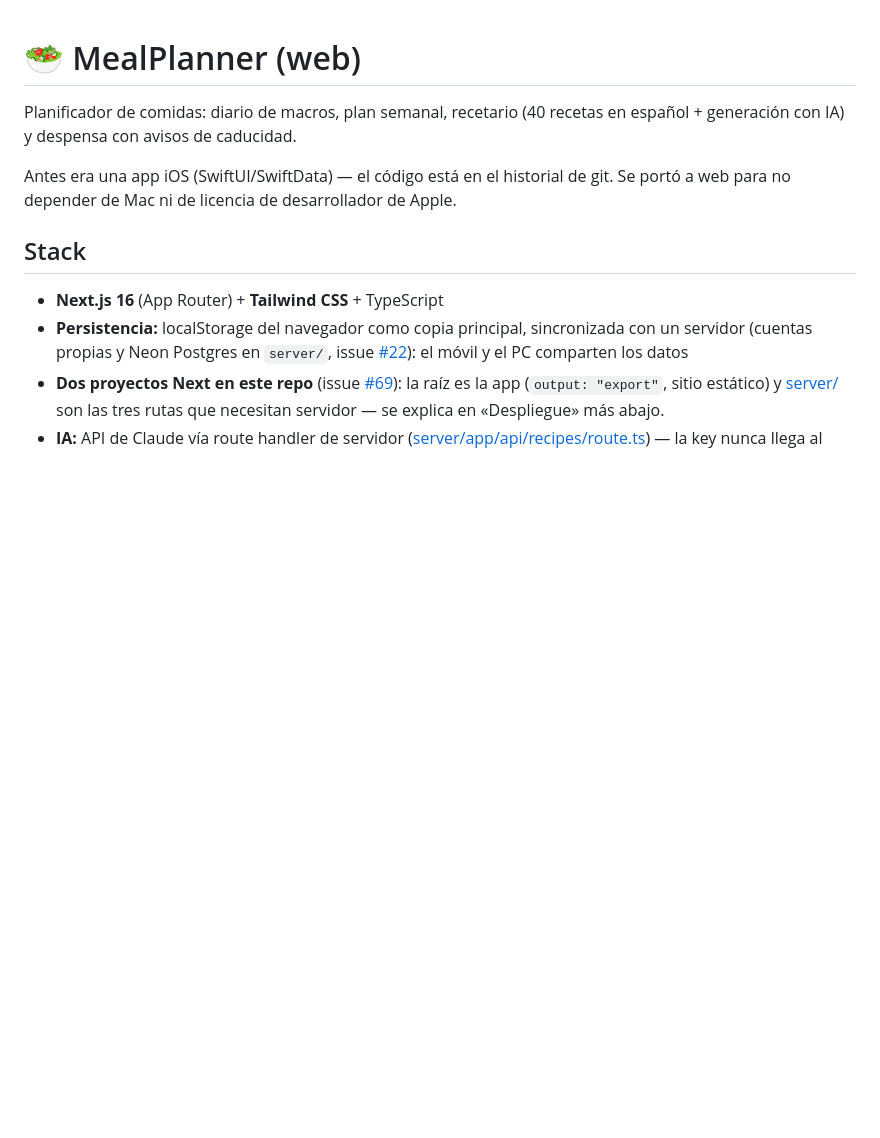
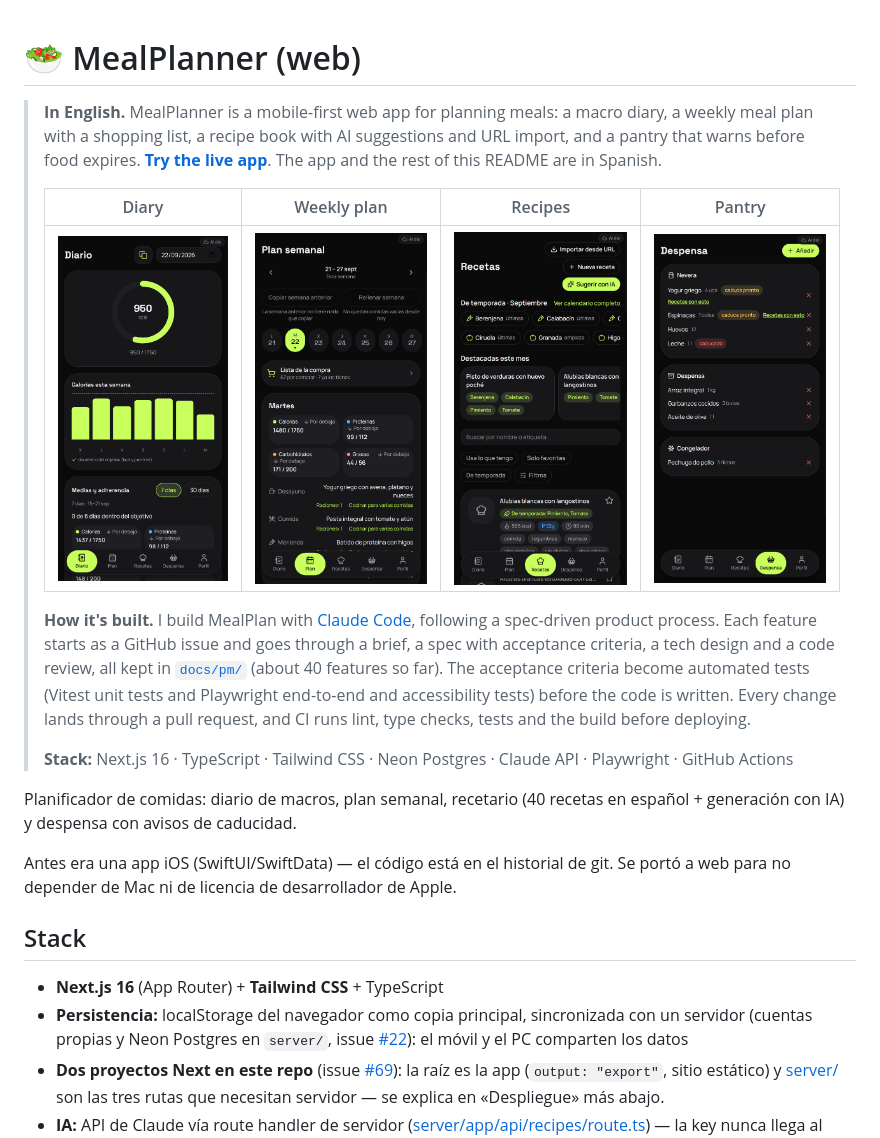
Before and after one commit to mancabcar/MealPlan, a Markdown page: README.md, the part around the change. Rendered like a GitHub page; pictures changed too: docs/screenshots/despensa.png (added), docs/screenshots/diario.png (added), docs/screenshots/plan.png (added); blank space fills up the shorter version.

Commit message:
README: sección en inglés con capturas y licencia MIT
Co-Authored-By: Claude Opus 5.5 <noreply@anthropic.com>

```diff
--- a/README.md
+++ b/README.md
@@ -1,4 +1,14 @@
 # 🥗 MealPlanner (web)
+
+> **In English.** MealPlanner is a mobile-first web app for planning meals: a macro diary, a weekly meal plan with a shopping list, a recipe book with AI suggestions and URL import, and a pantry that warns before food expires. **[Try the live app](https://meal-plan-lake-nine.vercel.app)**. The app and the rest of this README are in Spanish.
+>
+> | Diary | Weekly plan | Recipes | Pantry |
+> |---|---|---|---|
+> | <img src="docs/screenshots/diario.png" width="200" alt="Diary: calories today and this week"> | <img src="docs/screenshots/plan.png" width="200" alt="Weekly plan with macros per day"> | <img src="docs/screenshots/recetas.png" width="200" alt="Recipes: seasonal picks, AI suggestions and filters"> | <img src="docs/screenshots/despensa.png" width="200" alt="Pantry with expiry warnings"> |
+>
+> **How it's built.** I build MealPlan with [Claude Code](https://claude.com/claude-code), following a spec-driven product process. Each feature starts as a GitHub issue and goes through a brief, a spec with acceptance criteria, a tech design and a code review, all kept in [`docs/pm/`](docs/pm/) (about 40 features so far). The acceptance criteria become automated tests (Vitest unit tests and Playwright end-to-end and accessibility tests) before the code is written. Every change lands through a pull request, and CI runs lint, type checks, tests and the build before deploying.
+>
+> **Stack:** Next.js 16 · TypeScript · Tailwind CSS · Neon Postgres · Claude API · Playwright · GitHub Actions
 
 Planificador de comidas: diario de macros, plan semanal, recetario (40 recetas en español + generación con IA) y despensa con avisos de caducidad.
 
```
Also changed, not shown: 1 other file.
